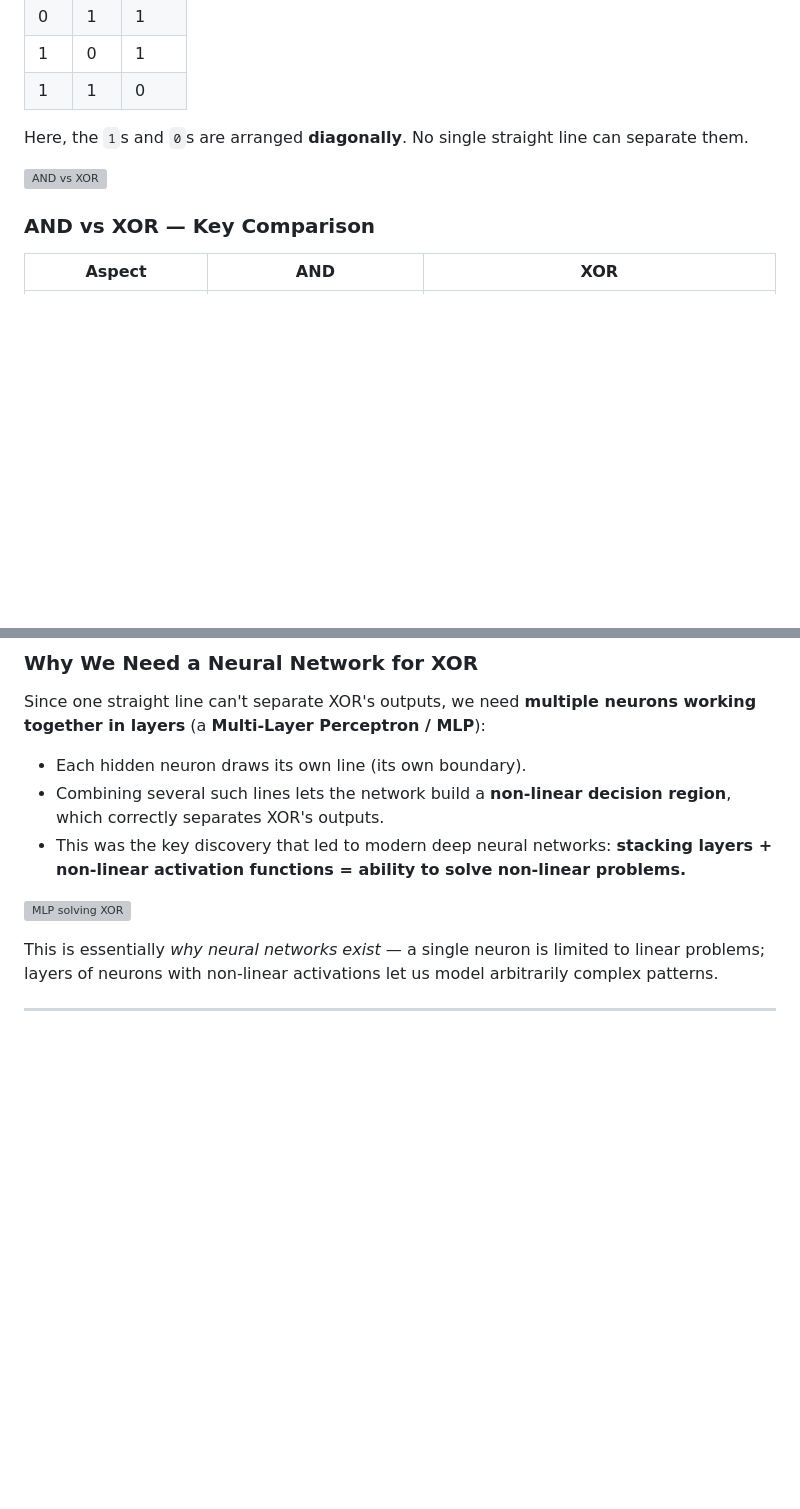
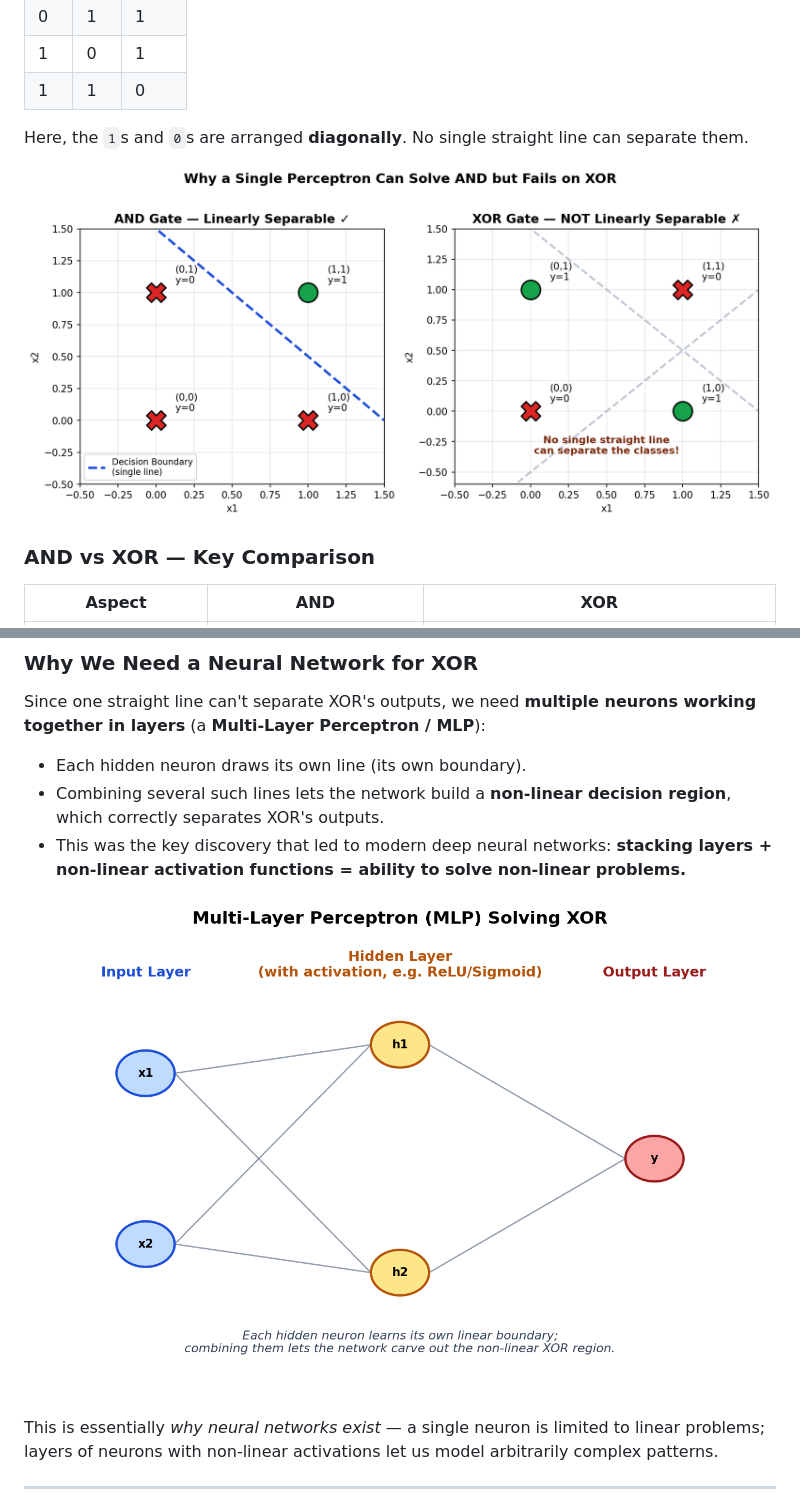
Before and after one commit to tejalp68/AIML, a Markdown page: DAY09/day09.md, 2 parts joined by grey strips. Drawn GitHub-style; blank space fills up the shorter version; grey boxes are pictures that could not be loaded.

```diff
--- a/DAY09/day09.md
+++ b/DAY09/day09.md
@@ -85,7 +83,7 @@ A **single perceptron** can solve AND because you can draw **one straight line**
 
 Here, the `1`s and `0`s are arranged **diagonally**. No single straight line can separate them.
 
-![AND vs XOR](imgs/03_and_vs_xor.png)
+![AND vs XOR](Images/03_and_vs_xor.png)
 
 ### AND vs XOR — Key Comparison
 
@@ -104,7 +102,7 @@ Since one straight line can't separate XOR's outputs, we need **multiple neurons
 - Combining several such lines lets the network build a **non-linear decision region**, which correctly separates XOR's outputs.
 - This was the key discovery that led to modern deep neural networks: **stacking layers + non-linear activation functions = ability to solve non-linear problems.**
 
-![MLP solving XOR](imgs/04_mlp_xor.png)
+![MLP solving XOR](Images/04_mlp_xor.png)
 
 This is essentially _why neural networks exist_ — a single neuron is limited to linear problems; layers of neurons with non-linear activations let us model arbitrarily complex patterns.
 
```
Also changed, not shown: other parts of DAY09/day09.md (+5 -7 lines).
